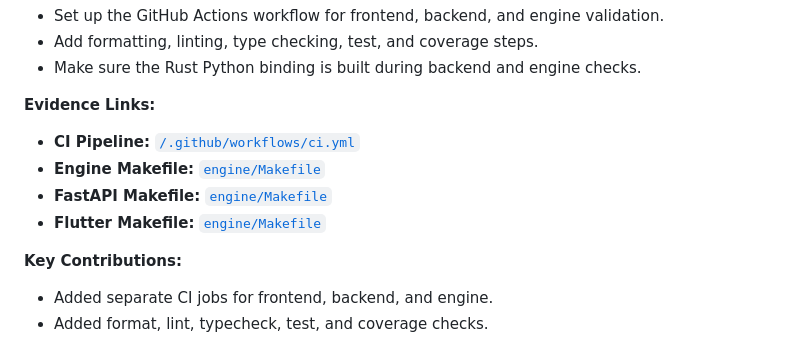
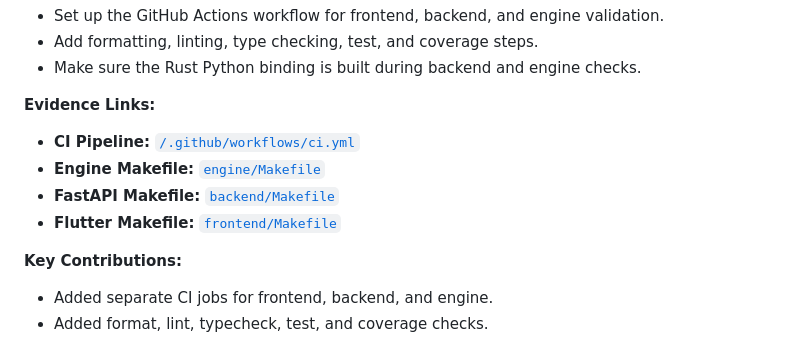
Before and after one commit to THF151/blocus-engine-cs-630, a Markdown page: deliverables/individual/Portfolio_Tobias_Friedrich.md, the part around the change. Rendered like a GitHub page.

Commit message:
small fix - Copy error

```diff
--- a/deliverables/individual/Portfolio_Tobias_Friedrich.md
+++ b/deliverables/individual/Portfolio_Tobias_Friedrich.md
@@ -28,8 +28,8 @@ I setup the GitHub CI pipeline. The pipeline runs checks for the Flutter fronten
 **Evidence Links:**
 - **CI Pipeline:** [`/.github/workflows/ci.yml`](../../.github/workflows/ci.yml)
 - **Engine Makefile:** [`engine/Makefile`](../../engine/Makefile)
-- **FastAPI Makefile:** [`engine/Makefile`](../../backend/Makefile)
-- **Flutter Makefile:** [`engine/Makefile`](../../frontend/Makefile)
+- **FastAPI Makefile:** [`backend/Makefile`](../../backend/Makefile)
+- **Flutter Makefile:** [`frontend/Makefile`](../../frontend/Makefile)
 
 **Key Contributions:**
 - Added separate CI jobs for frontend, backend, and engine.
```
